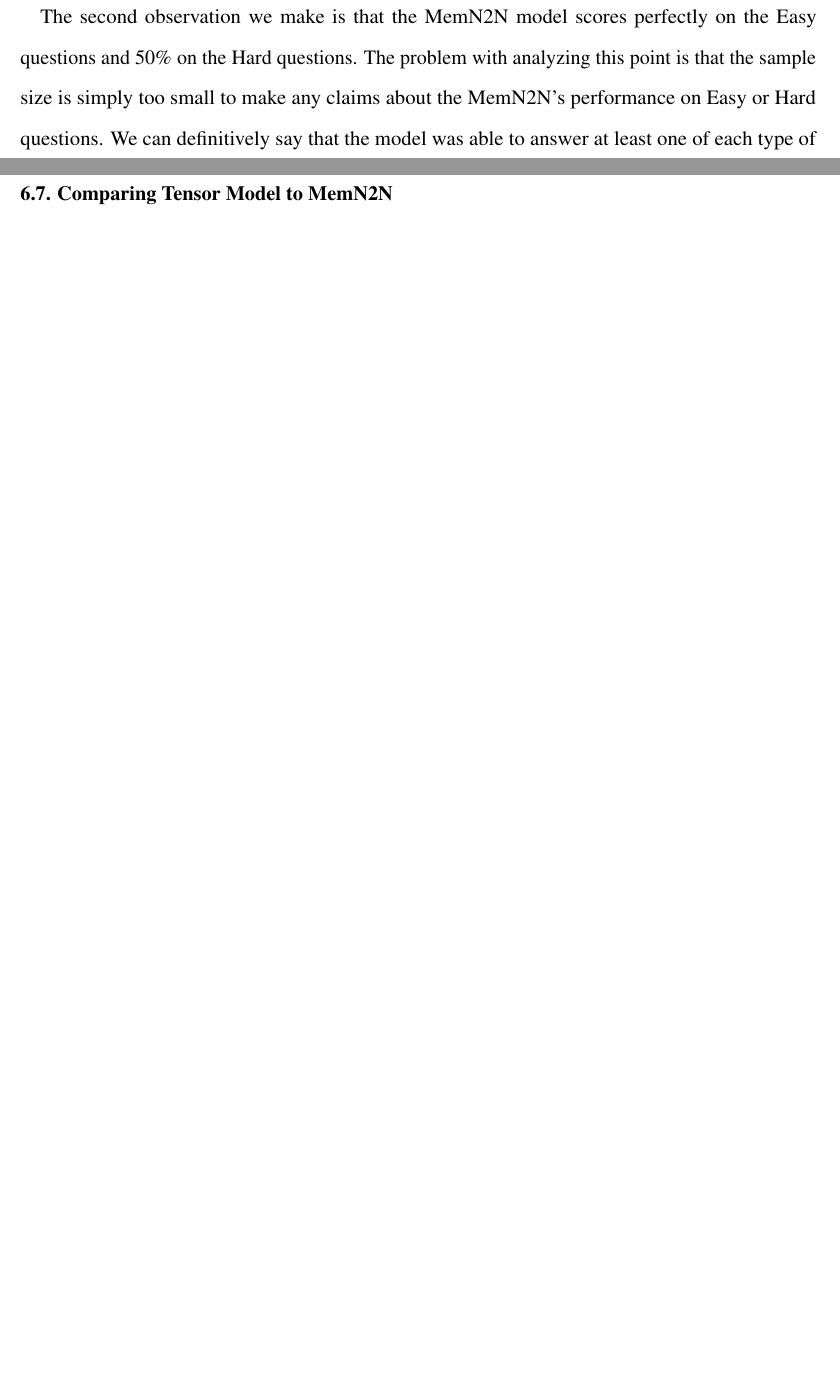
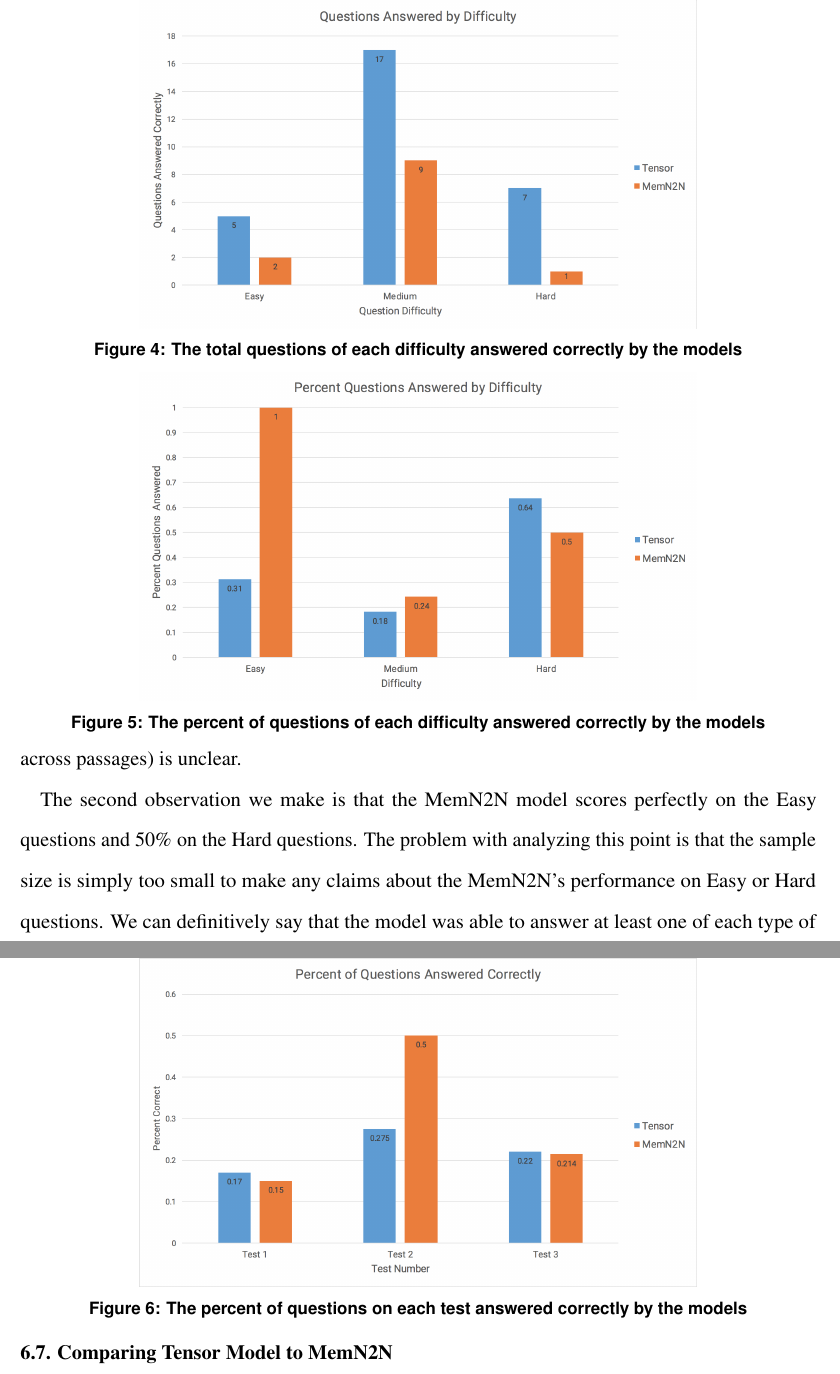
Before and after one commit to SaahilMadge-zz/ThesisPaper, a LaTeX document (final_paper.tex): two parts of pages 32 and 33 of 42 before the commit and two parts of pages 32 and 34 of 44 after it, joined at a grey line, cut at the place of the change, the shorter picture padded with empty space. Compiled offline with pdfLaTeX.

Commit message:
revising figures

```diff
--- a/final_paper.tex
+++ b/final_paper.tex
@@ -1228,6 +1228,20 @@ across all three tests sorted by their difficulty, while Figure~\ref{fig:
 qa_by_difficulty_percent} controls Figure~\ref{fig: qa_by_difficulty} for the
 total number of questions of each difficulty.
 
+\begin{figure}[!tb]
+    \centering
+    \includegraphics[width=0.7\textwidth,keepaspectratio]{figures/qa_by_difficulty.png}
+    \caption{The total questions of each difficulty answered correctly by the models}
+    \label{fig: qa_by_difficulty}
+\end{figure}
+
+\begin{figure}[!tb]
+    \centering
+    \includegraphics[width=0.7\textwidth,keepaspectratio]{figures/qa_by_difficulty_percent.png}
+    \caption{The percent of questions of each difficulty answered correctly by the models}
+    \label{fig: qa_by_difficulty_percent}
+\end{figure}
+
 The first observation we can make is that both models answer significantly more
 Medium questions than Easy or Hard, but that their percentage on Medium
 questions is lowest. This point is actually quite subtle. The full data tables
@@ -1289,6 +1303,13 @@ by each model on each test. There are several striking observations. The first
 is that the tensor model scores quite consistently, varying by just over 10\%
 across all three tests. The MemN2N model is very volatile, in fact scoring the
 single lowest and highest performances across both models and all tests.
+
+\begin{figure}[!tb]
+    \centering
+    \includegraphics[width=0.7\textwidth,keepaspectratio]{figures/qa_by_test.png}
+    \caption{The percent of questions on each test answered correctly by the models}
+    \label{fig: qa_by_percent}
+\end{figure}
 
 This result is to be expected, as we discussed in Section \ref{Model Comparison}
 how the tensor model is more mathematically sound while the neural net model
```
Also changed, not shown: figures/qa_by_difficulty.png (added), figures/qa_by_difficulty_percent.png (added), figures/qa_by_test.png (added), final_paper.pdf, 2 other files.
